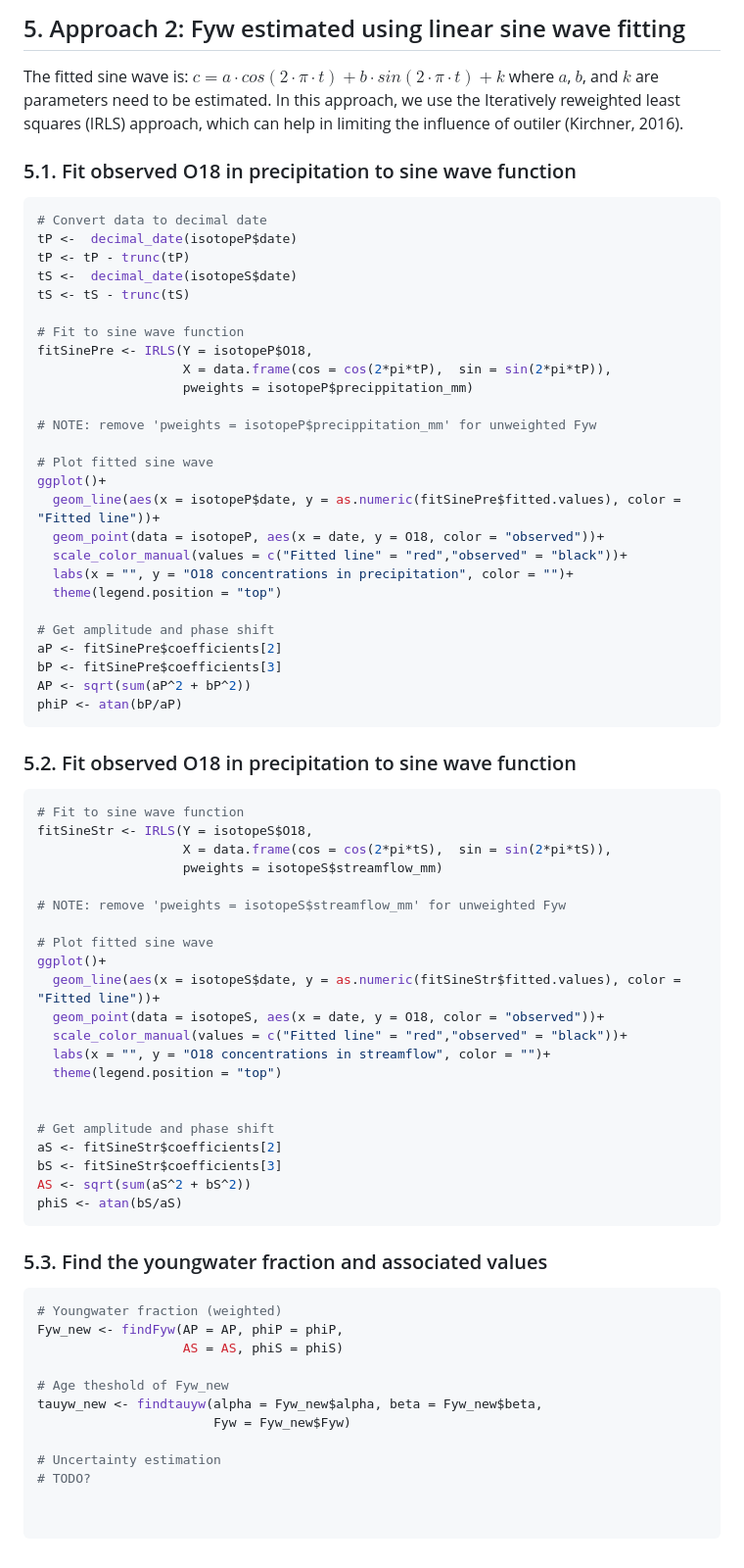
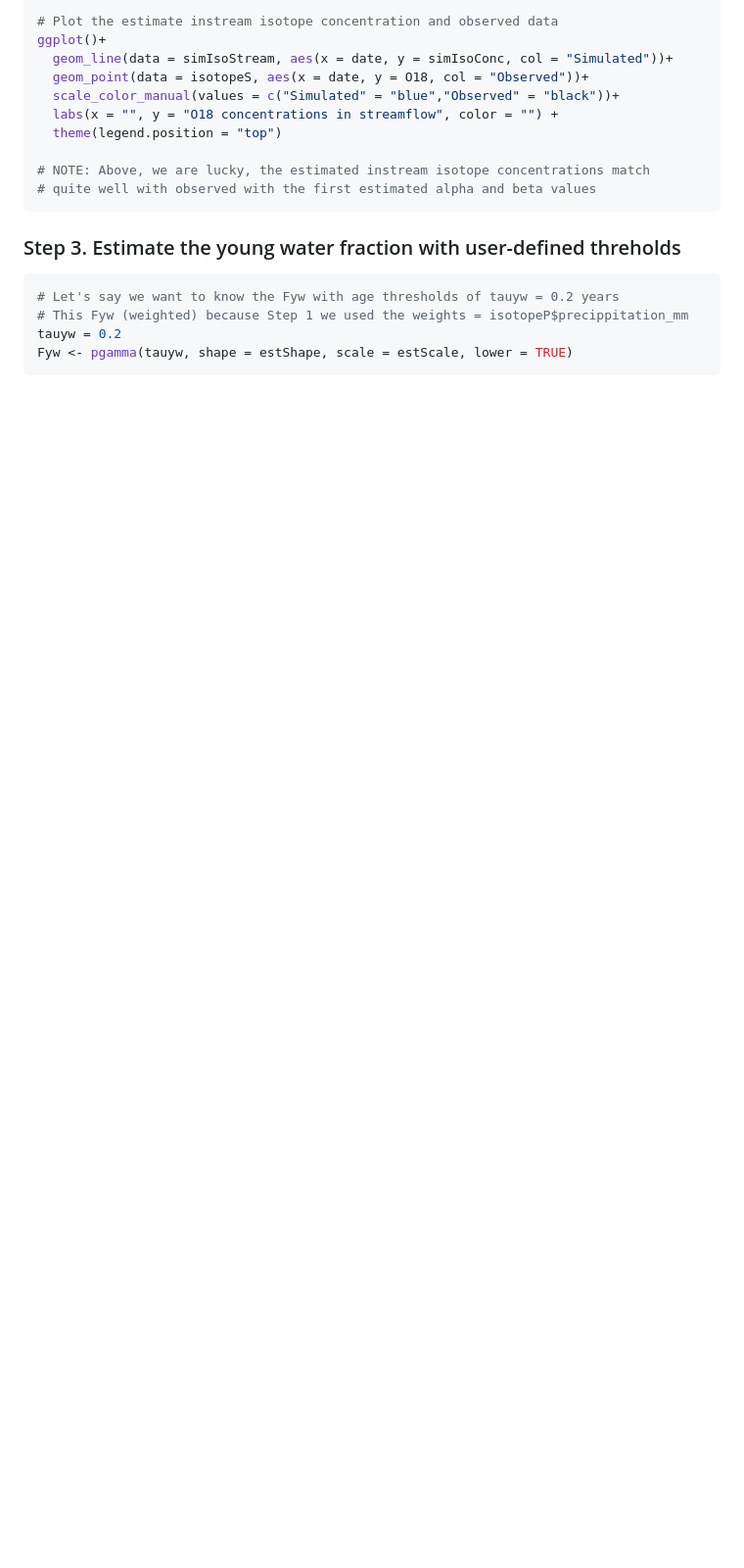
Before and after one commit to tamnva/Fyw, a Markdown page: README.md, the part around one of its changes. Shown at 98% size. GitHub-like rendering; blank space fills up the shorter version.

````diff
--- a/README.md
+++ b/README.md
@@ -106,75 +90,18 @@
-## 5. Approach 2: Fyw estimated using linear sine wave fitting
-The fitted sine wave is: $c = a \cdot cos(2 \cdot \pi \cdot t) + b \cdot sin(2 \cdot \pi \cdot t) + k$ where $a$, $b$, and $k$ are parameters need to be estimated. In this approach, we use the Iteratively reweighted least squares (IRLS) approach, which can help in limiting the influence of outiler (Kirchner, 2016).
-
-### 5.1. Fit observed O18 in precipitation to sine wave function
-
-``` r
-# Convert data to decimal date
-tP <-  decimal_date(isotopeP$date)
-tP <- tP - trunc(tP)
-tS <-  decimal_date(isotopeS$date)
-tS <- tS - trunc(tS)
-
-# Fit to sine wave function
-fitSinePre <- IRLS(Y = isotopeP$O18,
-                   X = data.frame(cos = cos(2*pi*tP),  sin = sin(2*pi*tP)),
-                   pweights = isotopeP$precippitation_mm)
-
-# NOTE: remove 'pweights = isotopeP$precippitation_mm' for unweighted Fyw
-
-# Plot fitted sine wave
+# Plot the estimate instream isotope concentration and observed data
 ggplot()+
-  geom_line(aes(x = isotopeP$date, y = as.numeric(fitSinePre$fitted.values), color = "Fitted line"))+
-  geom_point(data = isotopeP, aes(x = date, y = O18, color = "observed"))+
-  scale_color_manual(values = c("Fitted line" = "red","observed" = "black"))+
-  labs(x = "", y = "O18 concentrations in precipitation", color = "")+
+  geom_line(data = simIsoStream, aes(x = date, y = simIsoConc, col = "Simulated"))+
+  geom_point(data = isotopeS, aes(x = date, y = O18, col = "Observed"))+
+  scale_color_manual(values = c("Simulated" = "blue","Observed" = "black"))+
+  labs(x = "", y = "O18 concentrations in streamflow", color = "") +
   theme(legend.position = "top")
 
-# Get amplitude and phase shift
-aP <- fitSinePre$coefficients[2]
-bP <- fitSinePre$coefficients[3]
-AP <- sqrt(sum(aP^2 + bP^2))
-phiP <- atan(bP/aP)
+# NOTE: Above, we are lucky, the estimated instream isotope concentrations match
+# quite well with observed with the first estimated alpha and beta values
 ```
-
-### 5.2. Fit observed O18 in precipitation to sine wave function
-
+### Step 3. Estimate the young water fraction with user-defined threholds
 ``` r
-# Fit to sine wave function
-fitSineStr <- IRLS(Y = isotopeS$O18,
-                   X = data.frame(cos = cos(2*pi*tS),  sin = sin(2*pi*tS)),
-                   pweights = isotopeS$streamflow_mm)
-
-# NOTE: remove 'pweights = isotopeS$streamflow_mm' for unweighted Fyw
-
-# Plot fitted sine wave
-ggplot()+
-  geom_line(aes(x = isotopeS$date, y = as.numeric(fitSineStr$fitted.values), color = "Fitted line"))+
-  geom_point(data = isotopeS, aes(x = date, y = O18, color = "observed"))+
-  scale_color_manual(values = c("Fitted line" = "red","observed" = "black"))+
-  labs(x = "", y = "O18 concentrations in streamflow", color = "")+
-  theme(legend.position = "top")
-
-
-# Get amplitude and phase shift
-aS <- fitSineStr$coefficients[2]
-bS <- fitSineStr$coefficients[3]
-AS <- sqrt(sum(aS^2 + bS^2))
-phiS <- atan(bS/aS)
+# Let's say we want to know the Fyw with age thresholds of tauyw = 0.2 years
+# This Fyw (weighted) because Step 1 we used the weights = isotopeP$precippitation_mm
+tauyw = 0.2
+Fyw <- pgamma(tauyw, shape = estShape, scale = estScale, lower = TRUE)
 ```
-### 5.3. Find the youngwater fraction and associated values
-
-``` r
-# Youngwater fraction (weighted)
-Fyw_new <- findFyw(AP = AP, phiP = phiP,
-                   AS = AS, phiS = phiS)
-
-# Age theshold of Fyw_new
-tauyw_new <- findtauyw(alpha = Fyw_new$alpha, beta = Fyw_new$beta,
-                       Fyw = Fyw_new$Fyw)
-
-# Uncertainty estimation
-# TODO?
-
-
-```
````
Also changed, not shown: other parts of README.md (+32 -48 lines).
